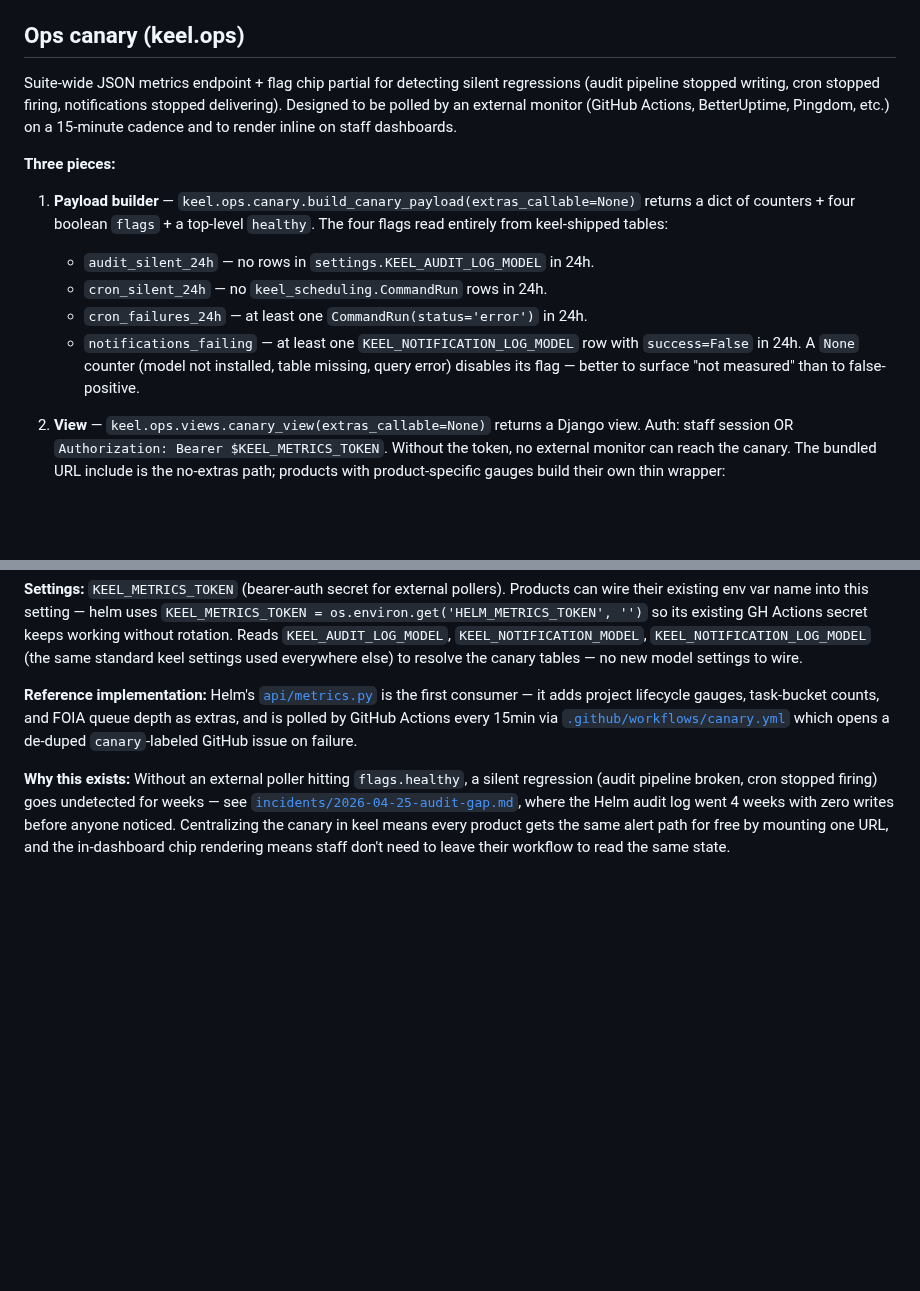
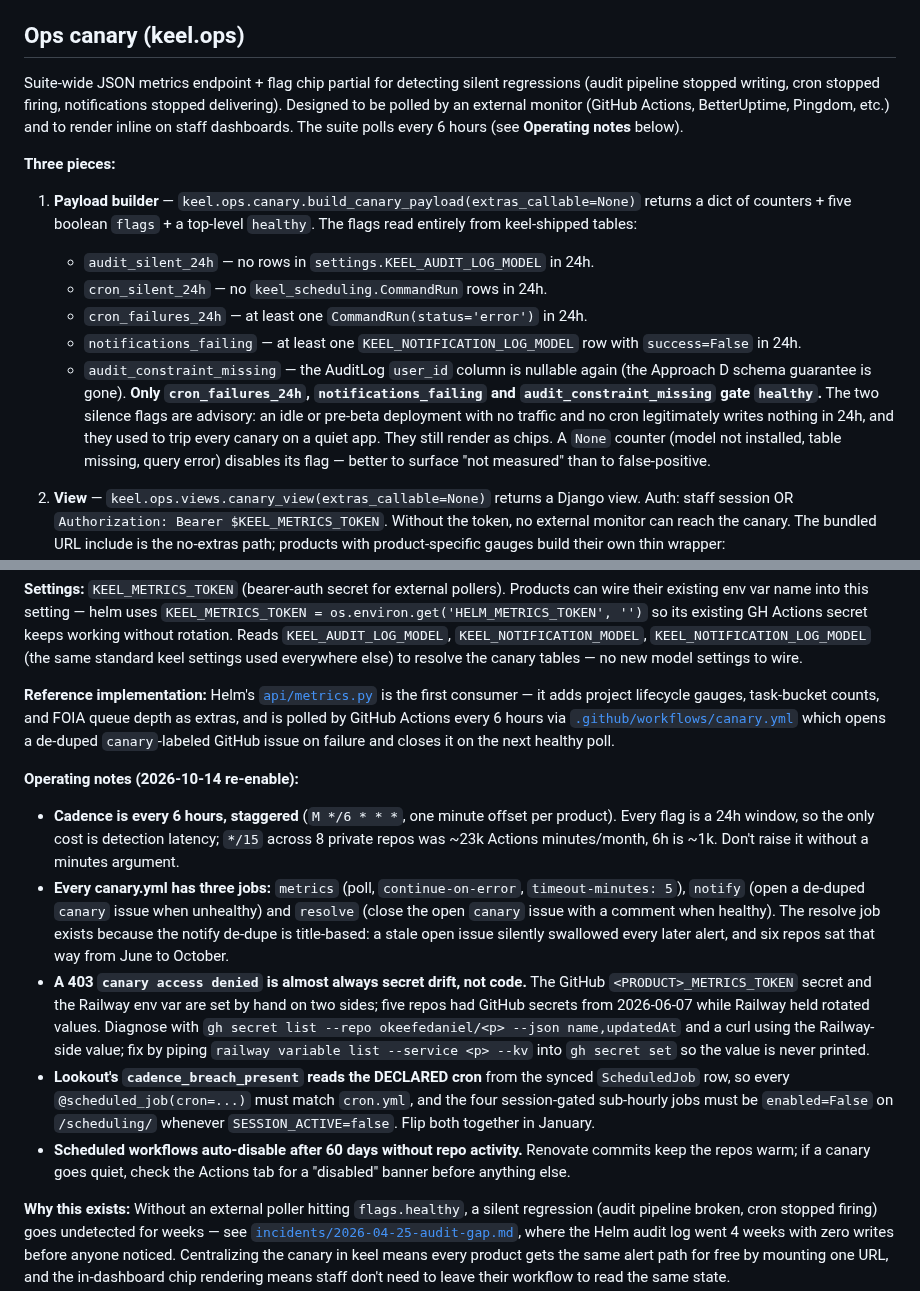
Before and after one commit to okeefedaniel/keel, a Markdown page: CLAUDE.md, 2 parts joined by grey strips. Rendered like a GitHub page; blank space fills up the shorter version.

Commit message:
docs(CLAUDE): canary gates on three flags, polls every 6h, operating notes
Co-Authored-By: Claude Fable 5.1 <noreply@anthropic.com>

```diff
--- a/CLAUDE.md
+++ b/CLAUDE.md
@@ -567,15 +567,17 @@ The CLI distinguishes the two by env var name: `RAILWAY_TOKEN` is validated as a
 
 ## Ops canary (keel.ops)
 
-Suite-wide JSON metrics endpoint + flag chip partial for detecting silent regressions (audit pipeline stopped writing, cron stopped firing, notifications stopped delivering). Designed to be polled by an external monitor (GitHub Actions, BetterUptime, Pingdom, etc.) on a 15-minute cadence and to render inline on staff dashboards.
+Suite-wide JSON metrics endpoint + flag chip partial for detecting silent regressions (audit pipeline stopped writing, cron stopped firing, notifications stopped delivering). Designed to be polled by an external monitor (GitHub Actions, BetterUptime, Pingdom, etc.) and to render inline on staff dashboards. The suite polls every 6 hours (see **Operating notes** below).
 
 **Three pieces:**
 
-1. **Payload builder** — `keel.ops.canary.build_canary_payload(extras_callable=None)` returns a dict of counters + four boolean `flags` + a top-level `healthy`. The four flags read entirely from keel-shipped tables:
+1. **Payload builder** — `keel.ops.canary.build_canary_payload(extras_callable=None)` returns a dict of counters + five boolean `flags` + a top-level `healthy`. The flags read entirely from keel-shipped tables:
    - `audit_silent_24h` — no rows in `settings.KEEL_AUDIT_LOG_MODEL` in 24h.
    - `cron_silent_24h` — no `keel_scheduling.CommandRun` rows in 24h.
    - `cron_failures_24h` — at least one `CommandRun(status='error')` in 24h.
    - `notifications_failing` — at least one `KEEL_NOTIFICATION_LOG_MODEL` row with `success=False` in 24h.
+   - `audit_constraint_missing` — the AuditLog `user_id` column is nullable again (the Approach D schema guarantee is gone).
+   **Only `cron_failures_24h`, `notifications_failing` and `audit_constraint_missing` gate `healthy`.** The two silence flags are advisory: an idle or pre-beta deployment with no traffic and no cron legitimately writes nothing in 24h, and they used to trip every canary on a quiet app. They still render as chips.
    A `None` counter (model not installed, table missing, query error) disables its flag — better to surface "not measured" than to false-positive.
 
 2. **View** — `keel.ops.views.canary_view(extras_callable=None)` returns a Django view. Auth: staff session OR `Authorization: Bearer $KEEL_METRICS_TOKEN`. Without the token, no external monitor can reach the canary. The bundled URL include is the no-extras path; products with product-specific gauges build their own thin wrapper:
@@ -625,7 +627,14 @@ Suite-wide JSON metrics endpoint + flag chip partial for detecting silent regres
 
 **Settings:** `KEEL_METRICS_TOKEN` (bearer-auth secret for external pollers). Products can wire their existing env var name into this setting — helm uses `KEEL_METRICS_TOKEN = os.environ.get('HELM_METRICS_TOKEN', '')` so its existing GH Actions secret keeps working without rotation. Reads `KEEL_AUDIT_LOG_MODEL`, `KEEL_NOTIFICATION_MODEL`, `KEEL_NOTIFICATION_LOG_MODEL` (the same standard keel settings used everywhere else) to resolve the canary tables — no new model settings to wire.
 
-**Reference implementation:** Helm's [`api/metrics.py`](../helm/api/metrics.py) is the first consumer — it adds project lifecycle gauges, task-bucket counts, and FOIA queue depth as extras, and is polled by GitHub Actions every 15min via [`.github/workflows/canary.yml`](../helm/.github/workflows/canary.yml) which opens a de-duped `canary`-labeled GitHub issue on failure.
+**Reference implementation:** Helm's [`api/metrics.py`](../helm/api/metrics.py) is the first consumer — it adds project lifecycle gauges, task-bucket counts, and FOIA queue depth as extras, and is polled by GitHub Actions every 6 hours via [`.github/workflows/canary.yml`](../helm/.github/workflows/canary.yml) which opens a de-duped `canary`-labeled GitHub issue on failure and closes it on the next healthy poll.
+
+**Operating notes (2026-10-14 re-enable):**
+- **Cadence is every 6 hours, staggered** (`M */6 * * *`, one minute offset per product). Every flag is a 24h window, so the only cost is detection latency; `*/15` across 8 private repos was ~23k Actions minutes/month, 6h is ~1k. Don't raise it without a minutes argument.
+- **Every canary.yml has three jobs:** `metrics` (poll, `continue-on-error`, `timeout-minutes: 5`), `notify` (open a de-duped `canary` issue when unhealthy) and `resolve` (close the open `canary` issue with a comment when healthy). The resolve job exists because the notify de-dupe is title-based: a stale open issue silently swallowed every later alert, and six repos sat that way from June to October.
+- **A 403 `canary access denied` is almost always secret drift, not code.** The GitHub `<PRODUCT>_METRICS_TOKEN` secret and the Railway env var are set by hand on two sides; five repos had GitHub secrets from 2026-06-07 while Railway held rotated values. Diagnose with `gh secret list --repo okeefedaniel/<p> --json name,updatedAt` and a curl using the Railway-side value; fix by piping `railway variable list --service <p> --kv` into `gh secret set` so the value is never printed.
+- **Lookout's `cadence_breach_present` reads the DECLARED cron** from the synced `ScheduledJob` row, so every `@scheduled_job(cron=...)` must match `cron.yml`, and the four session-gated sub-hourly jobs must be `enabled=False` on `/scheduling/` whenever `SESSION_ACTIVE=false`. Flip both together in January.
+- **Scheduled workflows auto-disable after 60 days without repo activity.** Renovate commits keep the repos warm; if a canary goes quiet, check the Actions tab for a "disabled" banner before anything else.
 
 **Why this exists:** Without an external poller hitting `flags.healthy`, a silent regression (audit pipeline broken, cron stopped firing) goes undetected for weeks — see [`incidents/2026-04-25-audit-gap.md`](../helm/incidents/2026-04-25-audit-gap.md), where the Helm audit log went 4 weeks with zero writes before anyone noticed. Centralizing the canary in keel means every product gets the same alert path for free by mounting one URL, and the in-dashboard chip rendering means staff don't need to leave their workflow to read the same state.
 
```
